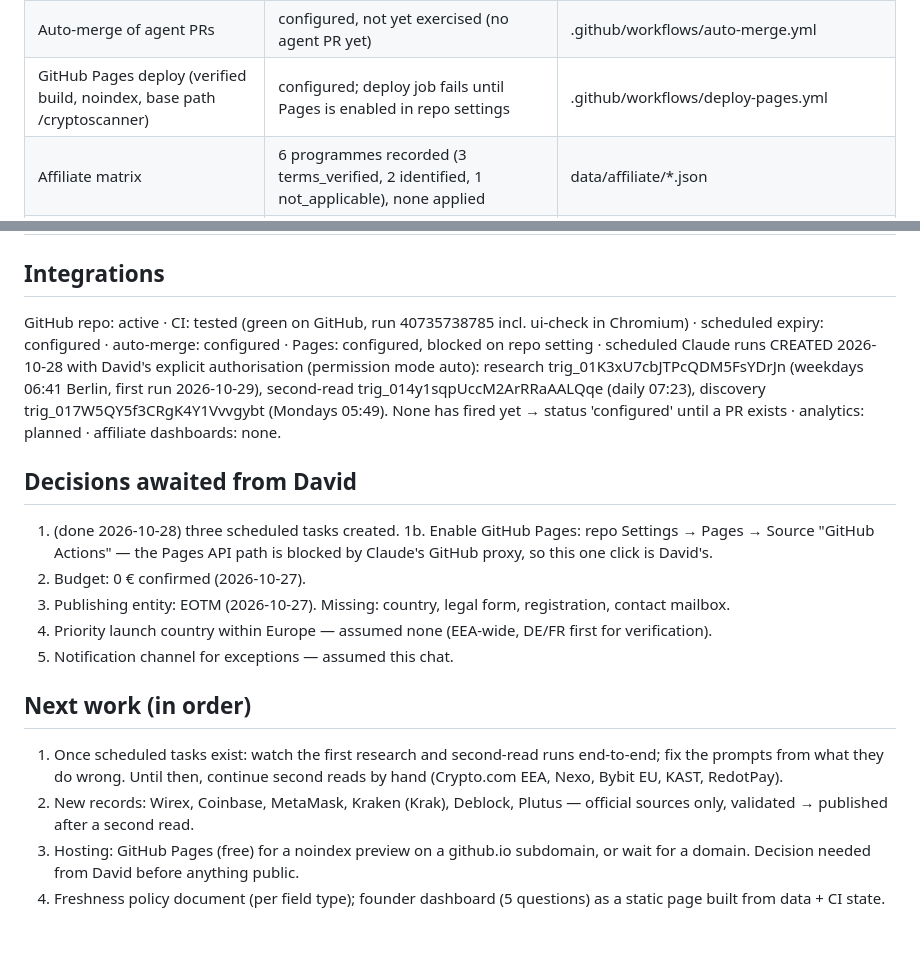
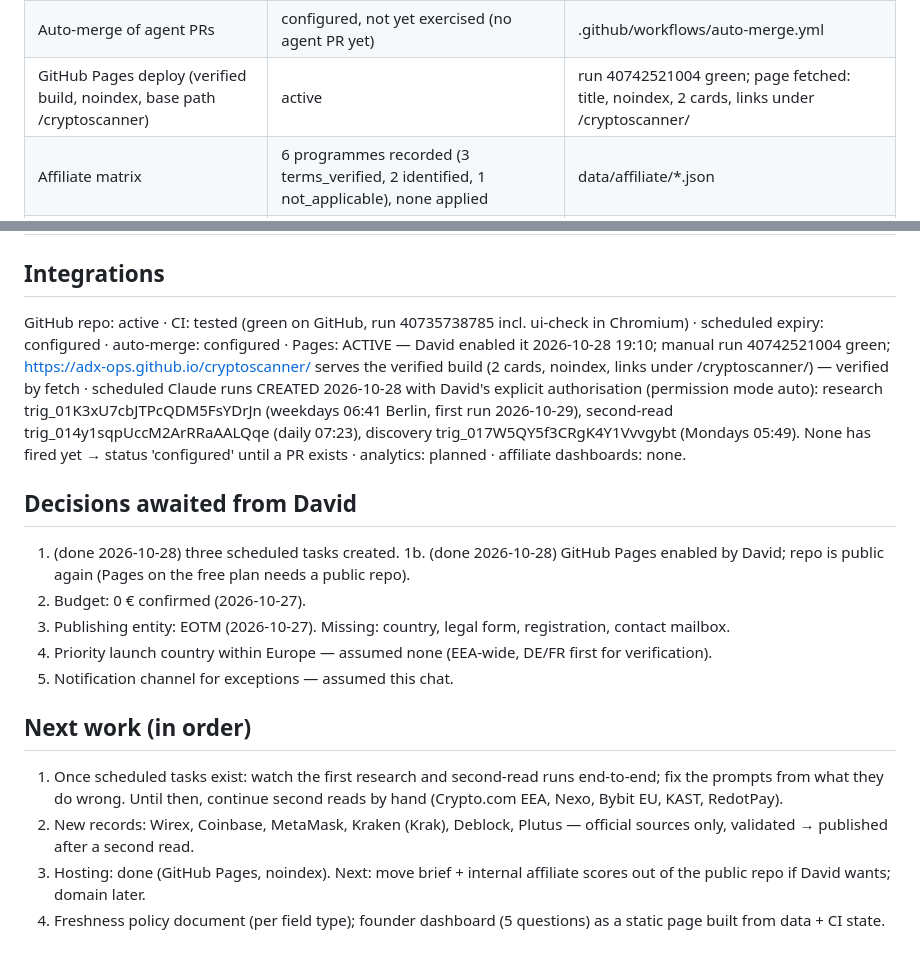
Before and after one commit to adx-ops/cryptoscanner, a Markdown page: docs/RESUME-STATE.md, 2 parts joined by grey strips. Drawn GitHub-style.

Commit message:
Pages deploy active; resume state
Co-Authored-By: Claude Fable 5.1 <noreply@anthropic.com>
Claude-Session: https://claude.ai/code/session_01Kttow6wvnP4mcHdMpi981L

```diff
--- a/docs/RESUME-STATE.md
+++ b/docs/RESUME-STATE.md
@@ -34,7 +34,7 @@ Updated: 2026-10-28 18:50 (Europe/Berlin). Keep this file short; it is the hand-
 | Candidates list (discovery) | seeded: 55 entries with priority formula | data/candidates.json |
 | Agent run prompts + publication policy | written | agents/*.md, docs/PUBLICATION-POLICY.md |
 | Auto-merge of agent PRs | configured, not yet exercised (no agent PR yet) | .github/workflows/auto-merge.yml |
-| GitHub Pages deploy (verified build, noindex, base path /cryptoscanner) | configured; deploy job fails until Pages is enabled in repo settings | .github/workflows/deploy-pages.yml |
+| GitHub Pages deploy (verified build, noindex, base path /cryptoscanner) | active | run 40742521004 green; page fetched: title, noindex, 2 cards, links under /cryptoscanner/ |
 | Affiliate matrix | 6 programmes recorded (3 terms_verified, 2 identified, 1 not_applicable), none applied | data/affiliate/*.json |
 | Promotion expiry (date-based) | tested | scripts/expire-promos.ts, 4 tests, dry-run shows demo promo expiring 2027-01-01 |
 | Graveyard page | tested | /graveyard, empty state, ui-check |
@@ -42,11 +42,11 @@ Updated: 2026-10-28 18:50 (Europe/Berlin). Keep this file short; it is the hand-
 | Structured data, analytics | not started | — |
 
 ## Integrations
-GitHub repo: active · CI: tested (green on GitHub, run 40735738785 incl. ui-check in Chromium) · scheduled expiry: configured · auto-merge: configured · Pages: configured, blocked on repo setting · scheduled Claude runs CREATED 2026-10-28 with David's explicit authorisation (permission mode auto): research trig_01K3xU7cbJTPcQDM5FsYDrJn (weekdays 06:41 Berlin, first run 2026-10-29), second-read trig_014y1sqpUccM2ArRRaAALQqe (daily 07:23), discovery trig_017W5QY5f3CRgK4Y1Vvvgybt (Mondays 05:49). None has fired yet → status 'configured' until a PR exists · analytics: planned · affiliate dashboards: none.
+GitHub repo: active · CI: tested (green on GitHub, run 40735738785 incl. ui-check in Chromium) · scheduled expiry: configured · auto-merge: configured · Pages: ACTIVE — David enabled it 2026-10-28 19:10; manual run 40742521004 green; https://adx-ops.github.io/cryptoscanner/ serves the verified build (2 cards, noindex, links under /cryptoscanner/) — verified by fetch · scheduled Claude runs CREATED 2026-10-28 with David's explicit authorisation (permission mode auto): research trig_01K3xU7cbJTPcQDM5FsYDrJn (weekdays 06:41 Berlin, first run 2026-10-29), second-read trig_014y1sqpUccM2ArRRaAALQqe (daily 07:23), discovery trig_017W5QY5f3CRgK4Y1Vvvgybt (Mondays 05:49). None has fired yet → status 'configured' until a PR exists · analytics: planned · affiliate dashboards: none.
 
 ## Decisions awaited from David
 1. (done 2026-10-28) three scheduled tasks created.
-1b. Enable GitHub Pages: repo Settings → Pages → Source "GitHub Actions" — the Pages API path is blocked by Claude's GitHub proxy, so this one click is David's.
+1b. (done 2026-10-28) GitHub Pages enabled by David; repo is public again (Pages on the free plan needs a public repo).
 2. Budget: 0 € confirmed (2026-10-27).
 3. Publishing entity: EOTM (2026-10-27). Missing: country, legal form, registration, contact mailbox.
 4. Priority launch country within Europe — assumed none (EEA-wide, DE/FR first for verification).
@@ -55,5 +55,5 @@ GitHub repo: active · CI: tested (green on GitHub, run 40735738785 incl. ui-che
 ## Next work (in order)
 1. Once scheduled tasks exist: watch the first research and second-read runs end-to-end; fix the prompts from what they do wrong. Until then, continue second reads by hand (Crypto.com EEA, Nexo, Bybit EU, KAST, RedotPay).
 2. New records: Wirex, Coinbase, MetaMask, Kraken (Krak), Deblock, Plutus — official sources only, validated → published after a second read.
-3. Hosting: GitHub Pages (free) for a noindex preview on a github.io subdomain, or wait for a domain. Decision needed from David before anything public.
+3. Hosting: done (GitHub Pages, noindex). Next: move brief + internal affiliate scores out of the public repo if David wants; domain later.
 4. Freshness policy document (per field type); founder dashboard (5 questions) as a static page built from data + CI state.
```
